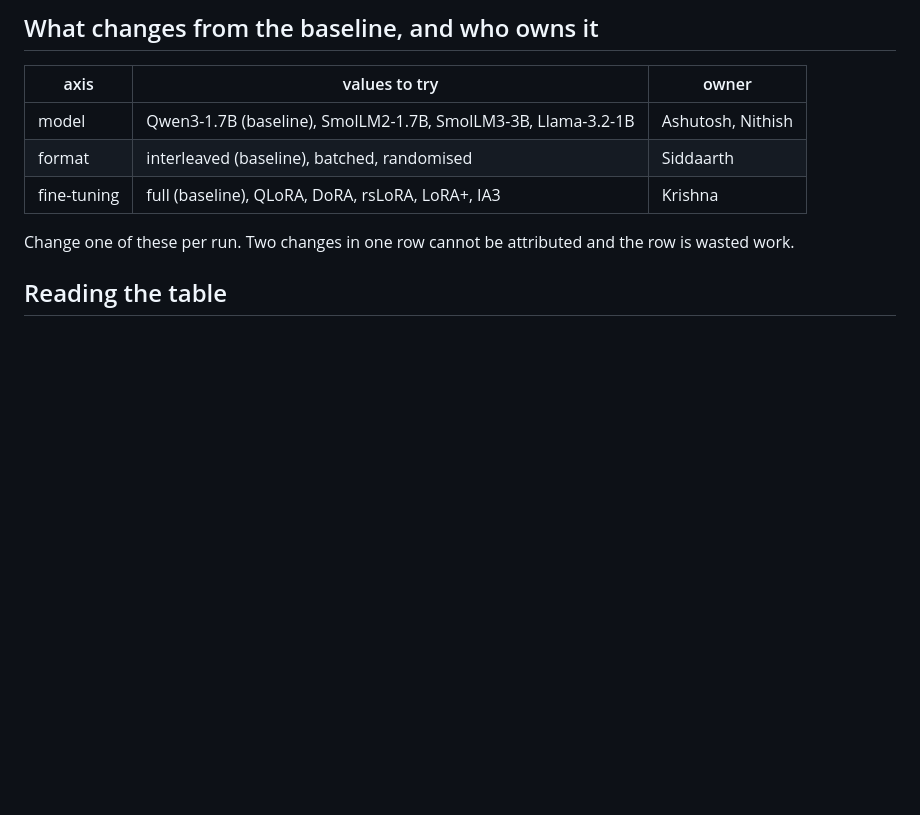
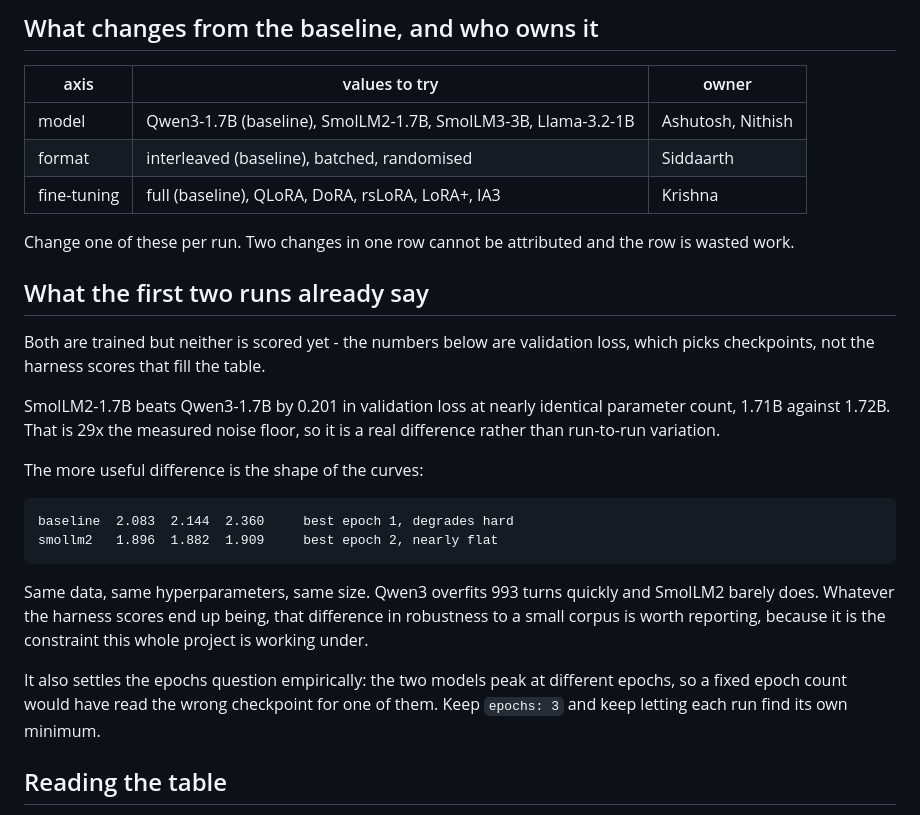
Before and after one commit to ashuwhy/psychobase, a Markdown page: model/RESULTS.md, the part around one of its changes. Rendered like a GitHub page; blank space fills up the shorter version.

Commit message:
Record the SmolLM2 run: better loss, and a different best epoch
SmolLM2-1.7B reaches 1.882 against the Qwen3 baseline's 2.083 at effectively the
same parameter count, 1.71B against 1.72B. The gap is 29x the measured 0.007
noise floor, so it is a result rather than variance.

It peaks at epoch 2 where the baseline peaks at epoch 1, which is the case for
keeping epochs at 3 and letting every run report its own minimum - a fixed epoch
count would have scored the wrong checkpoint for one of the two. Its curve is
also nearly flat, 1.896/1.882/1.909, against the baseline's climb to 2.360, so
the two models differ more in how badly they overfit 993 turns than in where
they land.

```diff
--- a/model/RESULTS.md
+++ b/model/RESULTS.md
@@ -36,6 +36,29 @@ with the rest of the table and should say so in **notes**.
 
 Change one of these per run. Two changes in one row cannot be attributed and
 the row is wasted work.
+
+## What the first two runs already say
+
+Both are trained but neither is scored yet - the numbers below are validation
+loss, which picks checkpoints, not the harness scores that fill the table.
+
+SmolLM2-1.7B beats Qwen3-1.7B by 0.201 in validation loss at nearly identical
+parameter count, 1.71B against 1.72B. That is 29x the measured noise floor, so
+it is a real difference rather than run-to-run variation.
+
+The more useful difference is the shape of the curves:
+
+    baseline  2.083  2.144  2.360     best epoch 1, degrades hard
+    smollm2   1.896  1.882  1.909     best epoch 2, nearly flat
+
+Same data, same hyperparameters, same size. Qwen3 overfits 993 turns quickly and
+SmolLM2 barely does. Whatever the harness scores end up being, that difference in
+robustness to a small corpus is worth reporting, because it is the constraint
+this whole project is working under.
+
+It also settles the epochs question empirically: the two models peak at different
+epochs, so a fixed epoch count would have read the wrong checkpoint for one of
+them. Keep `epochs: 3` and keep letting each run find its own minimum.
 
 ## Reading the table
 
```
Also changed, not shown: other parts of model/RESULTS.md (+2 -2 lines).
